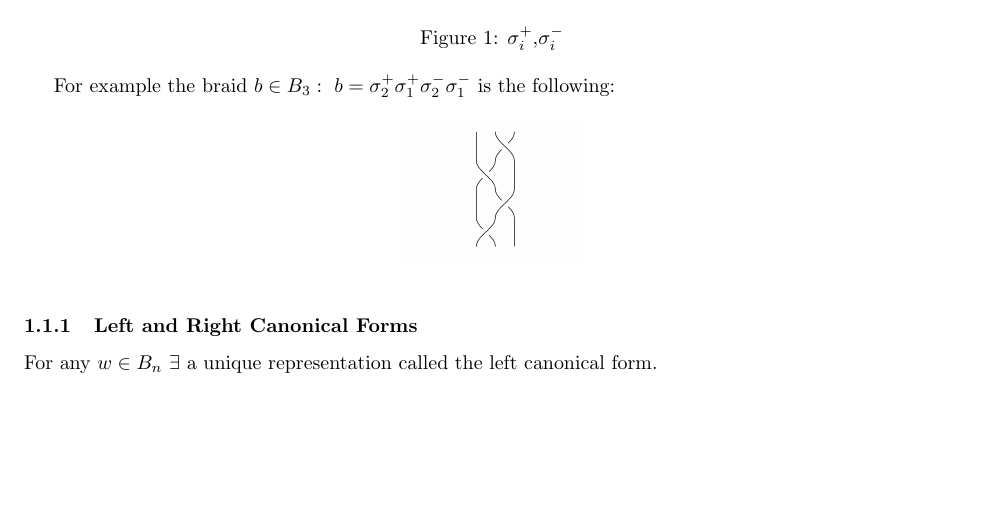
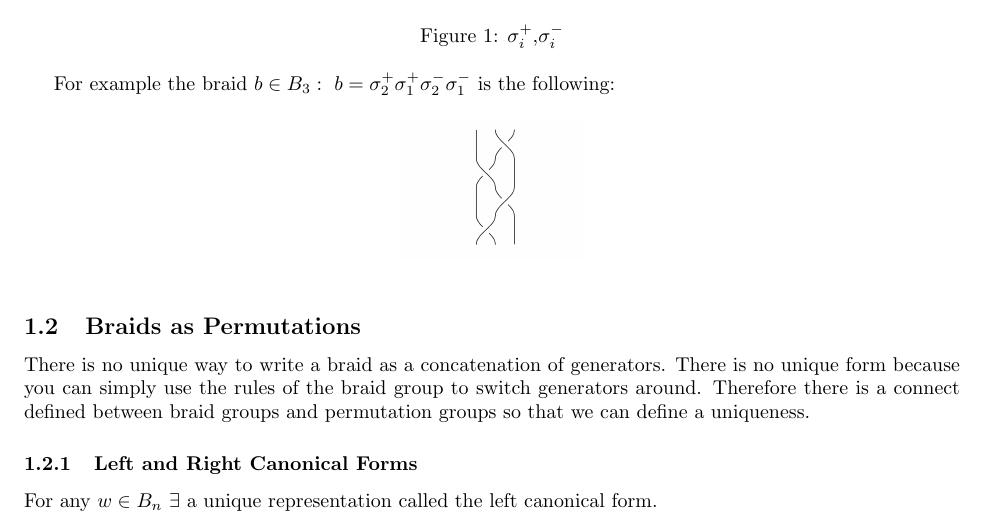
Before and after one commit to pawlactb/BraidCrypto, a LaTeX document (Notes/LaTeX/braidcryptosystem.tex): part of page 1 of 2, cut so that both start at the same text, the shorter picture padded with empty space. Compiled offline with pdfLaTeX.

Commit message:
Started section on braids as permutations.
Questionable if to continue talking about permutations.

```diff
--- a/Notes/LaTeX/braidcryptosystem.tex
+++ b/Notes/LaTeX/braidcryptosystem.tex
@@ -44,8 +44,8 @@ For example the braid $b \in B_3: \ b=\sigma_2^+ \sigma_1^+ \sigma_2^- \sigma_1^
 \end{figure}
 
 
-
-
+\subsection{Braids as Permutations}
+	There is no unique way to write a braid as a concatenation of generators. There is no unique form because you can simply use the rules of the braid group to switch generators around. Therefore there is a connect defined between braid groups and permutation groups so that we can define a uniqueness.
 	\subsubsection{Left and Right Canonical Forms}
 
 	For any $w \in B_n$ $\exists$ a unique representation called the left canonical form.
```
